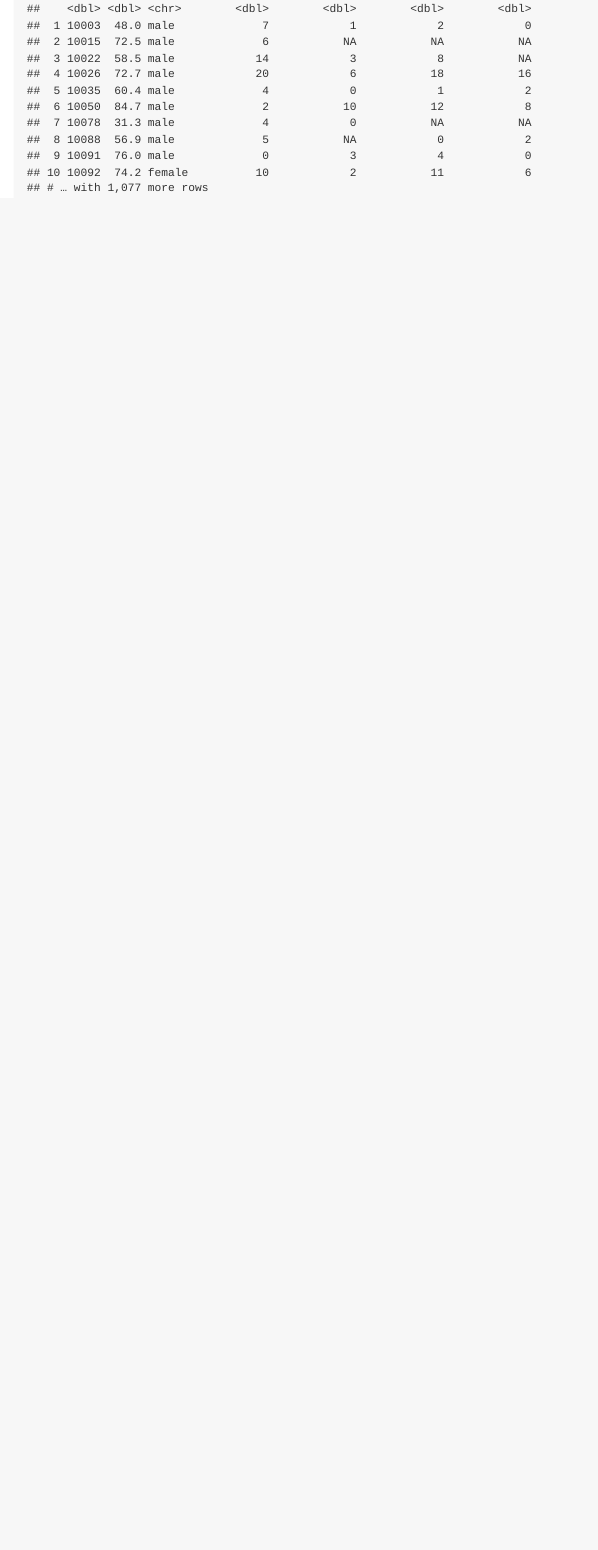
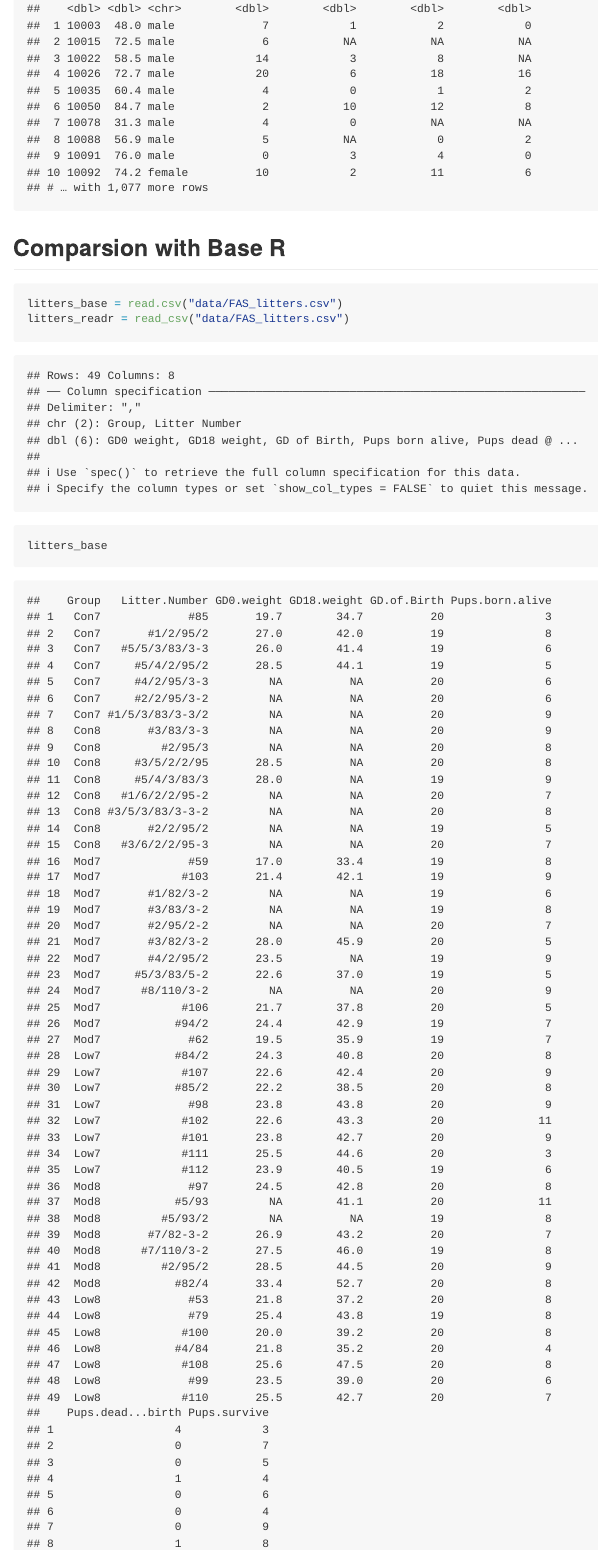
Before and after one commit to AnzhuoXie/data_wrangling_1, an R Markdown document (data_import.Rmd): the page in a window 1100 px wide, from 4570 px down. The pictures show the output file data_import.md that the author committed with the source, drawn offline in the style of GitHub.

Commit message:
read.csv vs read_csv (use read_csv...)

````diff
--- a/data_import.Rmd
+++ b/data_import.Rmd
@@ -74,3 +74,13 @@ Read in a SAS file.
 pulse_df = read_sas('./data/public_pulse_data.sas7bdat')
 pulse_df
 ```
+
+## Comparsion with Base R
+
+```{r}
+litters_base = read.csv("data/FAS_litters.csv")
+litters_readr = read_csv("data/FAS_litters.csv")
+
+litters_base
+litters_readr
+```
````
Also changed, not shown: data_import.md.
